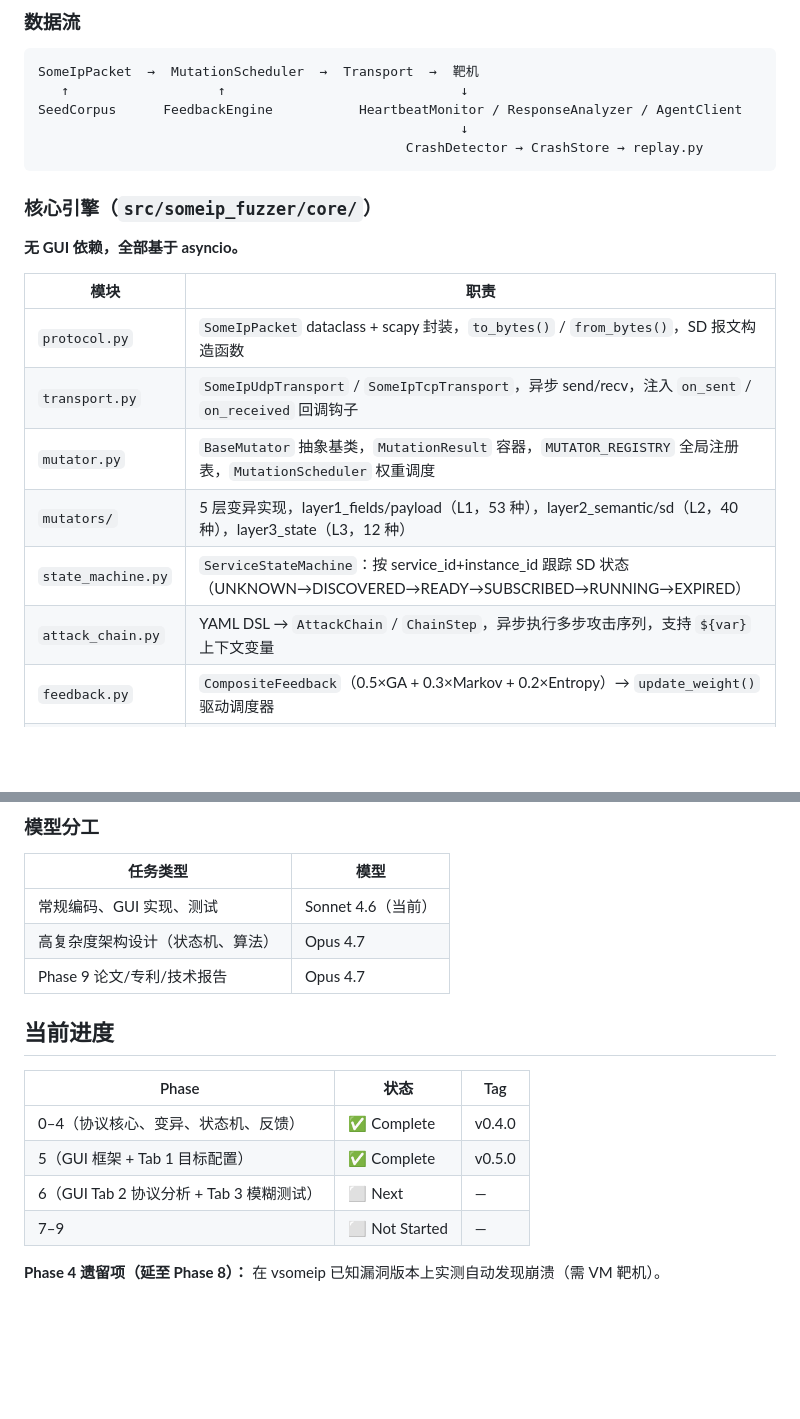
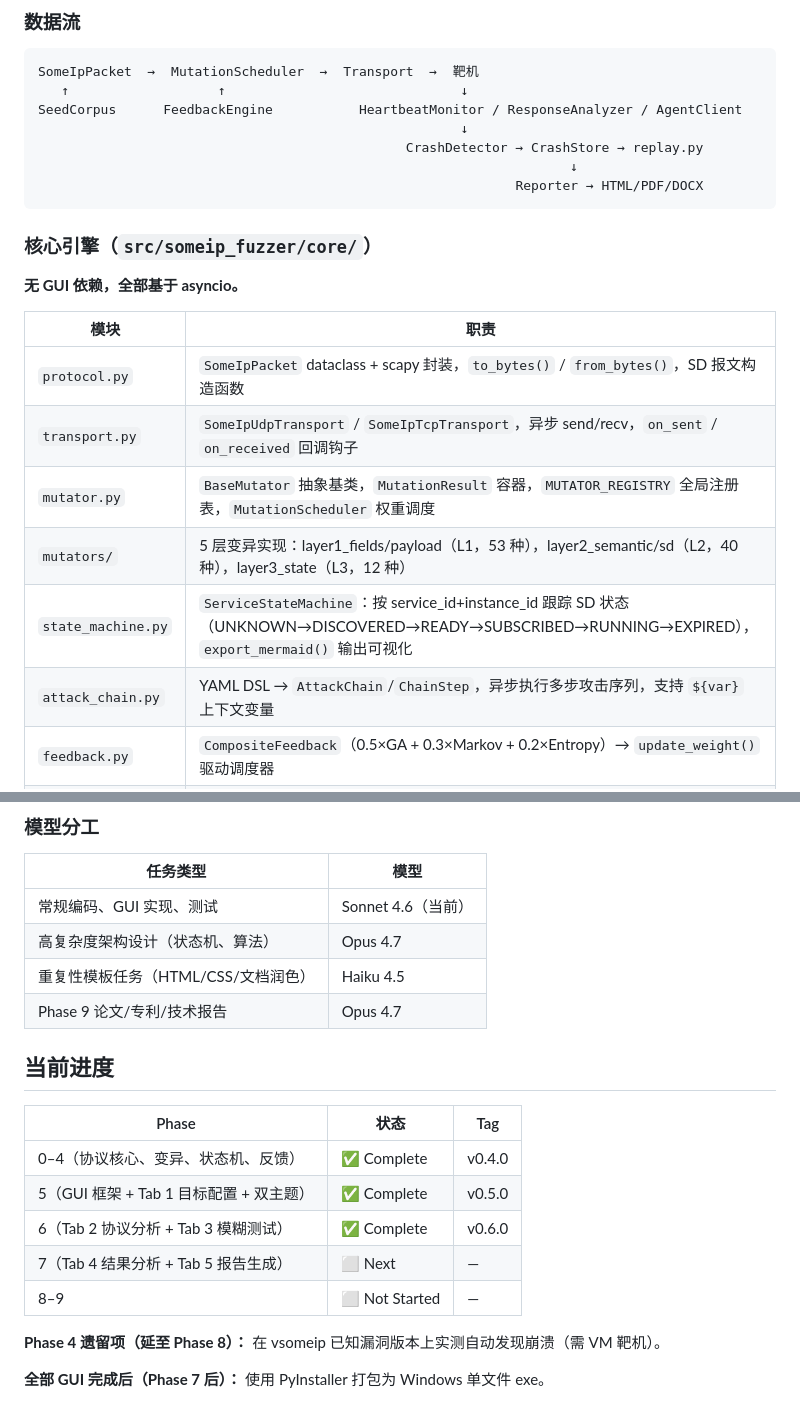
Before and after one commit to yiscook/VehSecLabs-SomeIP-Fuzzer, a Markdown page: CLAUDE.md, 2 parts joined by grey strips. GitHub-like rendering; blank space fills up the shorter version.

````diff
--- a/CLAUDE.md
+++ b/CLAUDE.md
@@ -26,6 +26,8 @@ SomeIpPacket  →  MutationScheduler  →  Transport  →  靶机
 SeedCorpus      FeedbackEngine           HeartbeatMonitor / ResponseAnalyzer / AgentClient
                                                       ↓
                                                CrashDetector → CrashStore → replay.py
+                                                                    ↓
+                                                             Reporter → HTML/PDF/DOCX
 ```
 
 ### 核心引擎（`src/someip_fuzzer/core/`）
@@ -35,11 +37,11 @@ SeedCorpus      FeedbackEngine           HeartbeatMonitor / ResponseAnalyzer / A
 | 模块 | 职责 |
 |------|------|
 | `protocol.py` | `SomeIpPacket` dataclass + scapy 封装，`to_bytes()` / `from_bytes()`，SD 报文构造函数 |
-| `transport.py` | `SomeIpUdpTransport` / `SomeIpTcpTransport`，异步 send/recv，注入 `on_sent` / `on_received` 回调钩子 |
+| `transport.py` | `SomeIpUdpTransport` / `SomeIpTcpTransport`，异步 send/recv，`on_sent` / `on_received` 回调钩子 |
 | `mutator.py` | `BaseMutator` 抽象基类，`MutationResult` 容器，`MUTATOR_REGISTRY` 全局注册表，`MutationScheduler` 权重调度 |
-| `mutators/` | 5 层变异实现，layer1_fields/payload（L1，53 种），layer2_semantic/sd（L2，40 种），layer3_state（L3，12 种） |
-| `state_machine.py` | `ServiceStateMachine`：按 service_id+instance_id 跟踪 SD 状态（UNKNOWN→DISCOVERED→READY→SUBSCRIBED→RUNNING→EXPIRED） |
-| `attack_chain.py` | YAML DSL → `AttackChain` / `ChainStep`，异步执行多步攻击序列，支持 `${var}` 上下文变量 |
+| `mutators/` | 5 层变异实现：layer1_fields/payload（L1，53 种），layer2_semantic/sd（L2，40 种），layer3_state（L3，12 种） |
+| `state_machine.py` | `ServiceStateMachine`：按 service_id+instance_id 跟踪 SD 状态（UNKNOWN→DISCOVERED→READY→SUBSCRIBED→RUNNING→EXPIRED），`export_mermaid()` 输出可视化 |
+| `attack_chain.py` | YAML DSL → `AttackChain`/`ChainStep`，异步执行多步攻击序列，支持 `${var}` 上下文变量 |
 | `feedback.py` | `CompositeFeedback`（0.5×GA + 0.3×Markov + 0.2×Entropy）→ `update_weight()` 驱动调度器 |
 | `monitor.py` | `HeartbeatMonitor` + `ResponseAnalyzer` + `AgentClient` 三路融合，任一触发即记录崩溃 |
 | `replay.py` | `ReplayScriptGenerator`（生成独立 .py 脚本）+ `DeltaDebugger`（二分最小化） |
@@ -97,6 +115,7 @@ type 值：`feat` / `fix` / `refactor` / `test` / `docs` / `chore` / `perf`
 |---------|------|
 | 常规编码、GUI 实现、测试 | Sonnet 4.6（当前） |
 | 高复杂度架构设计（状态机、算法） | Opus 4.7 |
+| 重复性模板任务（HTML/CSS/文档润色） | Haiku 4.5 |
 | Phase 9 论文/专利/技术报告 | Opus 4.7 |
 
 ## 当前进度
@@ -104,8 +123,11 @@ type 值：`feat` / `fix` / `refactor` / `test` / `docs` / `chore` / `perf`
 | Phase | 状态 | Tag |
 |-------|------|-----|
 | 0–4（协议核心、变异、状态机、反馈） | ✅ Complete | v0.4.0 |
-| 5（GUI 框架 + Tab 1 目标配置） | ✅ Complete | v0.5.0 |
-| 6（GUI Tab 2 协议分析 + Tab 3 模糊测试） | ⬜ Next | — |
-| 7–9 | ⬜ Not Started | — |
+| 5（GUI 框架 + Tab 1 目标配置 + 双主题） | ✅ Complete | v0.5.0 |
+| 6（Tab 2 协议分析 + Tab 3 模糊测试） | ✅ Complete | v0.6.0 |
+| 7（Tab 4 结果分析 + Tab 5 报告生成） | ⬜ Next | — |
+| 8–9 | ⬜ Not Started | — |
 
 **Phase 4 遗留项（延至 Phase 8）：** 在 vsomeip 已知漏洞版本上实测自动发现崩溃（需 VM 靶机）。
+
+**全部 GUI 完成后（Phase 7 后）：** 使用 PyInstaller 打包为 Windows 单文件 exe。
````
Also changed, not shown: other parts of CLAUDE.md (+28 -12 lines).
